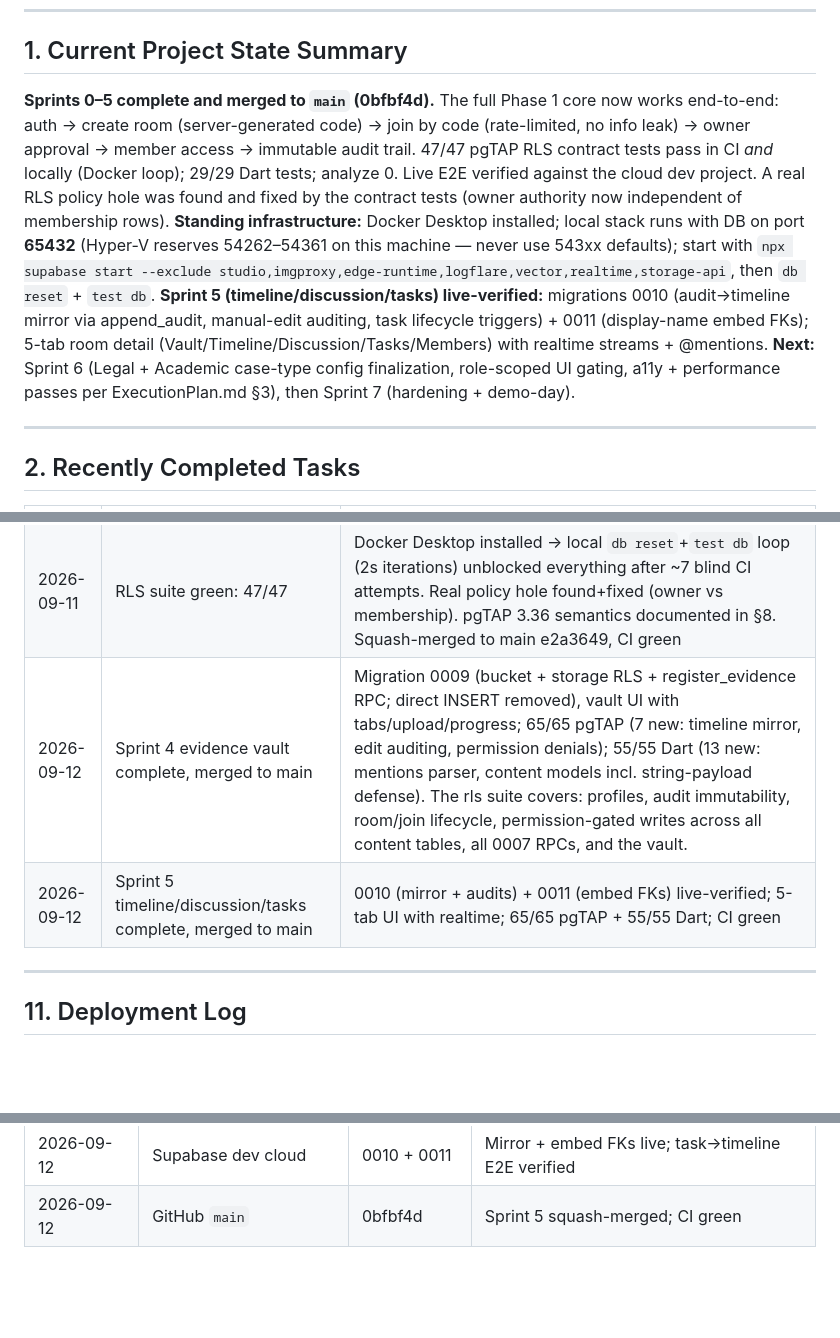
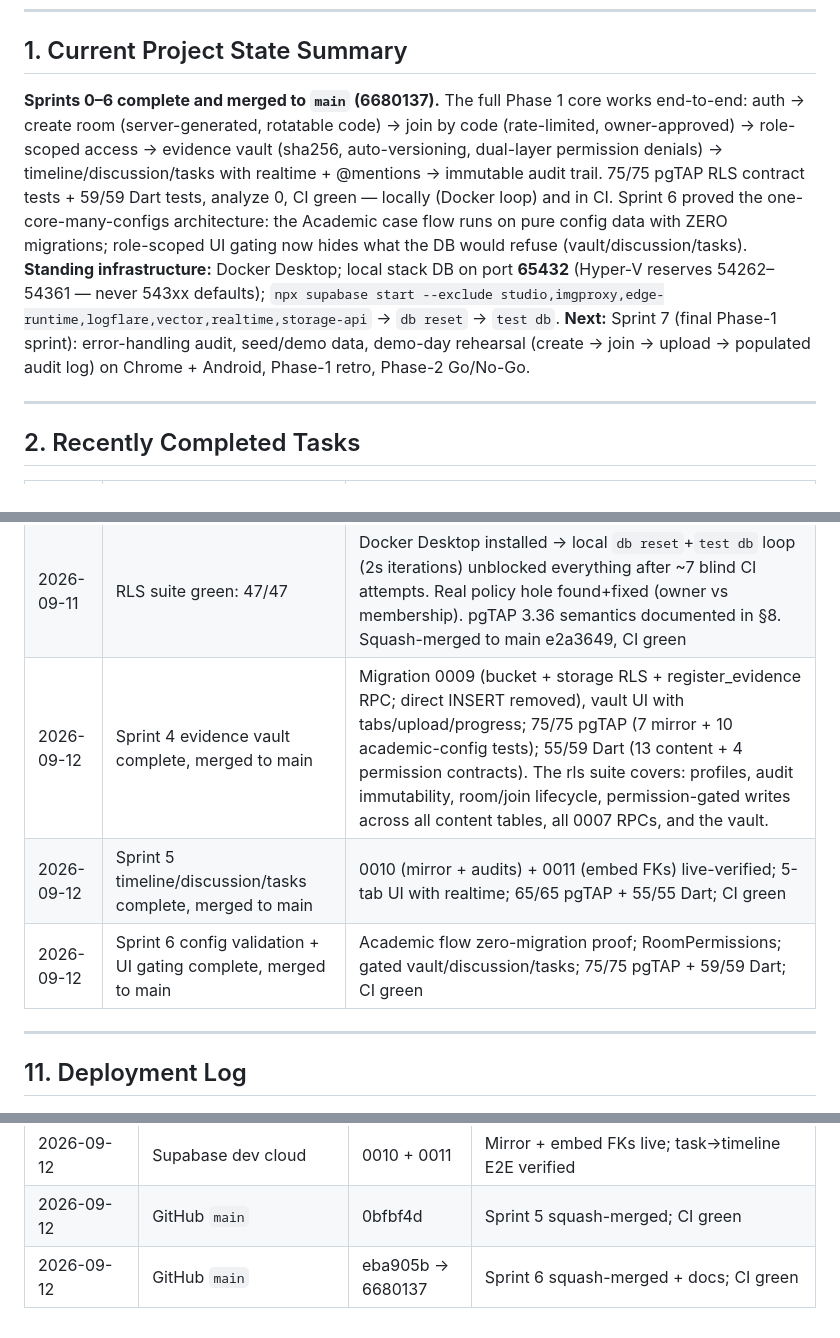
Before and after one commit to abdullahhshafique/case_thread, a Markdown page: memory.md, 3 parts joined by grey strips. Rendered like a GitHub page; blank space fills up the shorter version.

Commit message:
docs(memory): sprint 6 closeout — coherent state summary, logs, next steps

```diff
--- a/memory.md
+++ b/memory.md
@@ -7,7 +7,7 @@
 
 ## 1. Current Project State Summary
 
-**Sprints 0–5 complete and merged to `main` (0bfbf4d).** The full Phase 1 core now works end-to-end: auth → create room (server-generated code) → join by code (rate-limited, no info leak) → owner approval → member access → immutable audit trail. 47/47 pgTAP RLS contract tests pass in CI *and* locally (Docker loop); 29/29 Dart tests; analyze 0. Live E2E verified against the cloud dev project. A real RLS policy hole was found and fixed by the contract tests (owner authority now independent of membership rows). **Standing infrastructure:** Docker Desktop installed; local stack runs with DB on port **65432** (Hyper-V reserves 54262–54361 on this machine — never use 543xx defaults); start with `npx supabase start --exclude studio,imgproxy,edge-runtime,logflare,vector,realtime,storage-api`, then `db reset` + `test db`. **Sprint 5 (timeline/discussion/tasks) live-verified:** migrations 0010 (audit→timeline mirror via append_audit, manual-edit auditing, task lifecycle triggers) + 0011 (display-name embed FKs); 5-tab room detail (Vault/Timeline/Discussion/Tasks/Members) with realtime streams + @mentions. **Next:** Sprint 6 (Legal + Academic case-type config finalization, role-scoped UI gating, a11y + performance passes per ExecutionPlan.md §3), then Sprint 7 (hardening + demo-day).
+**Sprints 0–6 complete and merged to `main` (6680137).** The full Phase 1 core works end-to-end: auth → create room (server-generated, rotatable code) → join by code (rate-limited, owner-approved) → role-scoped access → evidence vault (sha256, auto-versioning, dual-layer permission denials) → timeline/discussion/tasks with realtime + @mentions → immutable audit trail. 75/75 pgTAP RLS contract tests + 59/59 Dart tests, analyze 0, CI green — locally (Docker loop) and in CI. Sprint 6 proved the one-core-many-configs architecture: the Academic case flow runs on pure config data with ZERO migrations; role-scoped UI gating now hides what the DB would refuse (vault/discussion/tasks). **Standing infrastructure:** Docker Desktop; local stack DB on port **65432** (Hyper-V reserves 54262–54361 — never 543xx defaults); `npx supabase start --exclude studio,imgproxy,edge-runtime,logflare,vector,realtime,storage-api` → `db reset` → `test db`. **Next:** Sprint 7 (final Phase-1 sprint): error-handling audit, seed/demo data, demo-day rehearsal (create → join → upload → populated audit log) on Chrome + Android, Phase-1 retro, Phase-2 Go/No-Go.
 
 ---
 
@@ -25,8 +25,9 @@
 | 2026-09-11 | Sprint 2 schema + harness built | Migrations 0002–0006 (core tables, audit immutability, Legal+Academic seeds, RLS policies, rate limiting), pgTAP suite in `supabase/tests/db/`, CI `rls-tests` gate, typed Dart models + CaseTypeRepository, profile fetch wiring; 29 tests green; branch `feature/sprint-2-schema` pushed (bb8ae90) |
 | 2026-09-11 | Sprint 3 rooms + join flow complete, merged to main | Migrations 0007–0008 (room-service RPCs, append_audit, owner-default roles, co-member profiles policy, member FK), rooms UI (list/create/join/detail), router routes; live E2E verified; 3 SQL runtime bugs fixed via E2E (pgcrypto schema-qual, OUT-param name collision, missing FK) |
 | 2026-09-11 | RLS suite green: 47/47 | Docker Desktop installed → local `db reset`+`test db` loop (2s iterations) unblocked everything after ~7 blind CI attempts. Real policy hole found+fixed (owner vs membership). pgTAP 3.36 semantics documented in §8. Squash-merged to main e2a3649, CI green |
-| 2026-09-12 | Sprint 4 evidence vault complete, merged to main | Migration 0009 (bucket + storage RLS + register_evidence RPC; direct INSERT removed), vault UI with tabs/upload/progress; 65/65 pgTAP (7 new: timeline mirror, edit auditing, permission denials); 55/55 Dart (13 new: mentions parser, content models incl. string-payload defense). The rls suite covers: profiles, audit immutability, room/join lifecycle, permission-gated writes across all content tables, all 0007 RPCs, and the vault.
+| 2026-09-12 | Sprint 4 evidence vault complete, merged to main | Migration 0009 (bucket + storage RLS + register_evidence RPC; direct INSERT removed), vault UI with tabs/upload/progress; 75/75 pgTAP (7 mirror + 10 academic-config tests); 55/59 Dart (13 content + 4 permission contracts). The rls suite covers: profiles, audit immutability, room/join lifecycle, permission-gated writes across all content tables, all 0007 RPCs, and the vault.
 | 2026-09-12 | Sprint 5 timeline/discussion/tasks complete, merged to main | 0010 (mirror + audits) + 0011 (embed FKs) live-verified; 5-tab UI with realtime; 65/65 pgTAP + 55/55 Dart; CI green |
+| 2026-09-12 | Sprint 6 config validation + UI gating complete, merged to main | Academic flow zero-migration proof; RoomPermissions; gated vault/discussion/tasks; 75/75 pgTAP + 59/59 Dart; CI green |
 
 ---
 
@@ -44,3 +45,4 @@
 | 2026-09-12 | GitHub `main` | 3699093 | Sprint 4 squash-merged; CI green on both jobs |
 | 2026-09-12 | Supabase dev cloud | 0010 + 0011 | Mirror + embed FKs live; task→timeline E2E verified |
 | 2026-09-12 | GitHub `main` | 0bfbf4d | Sprint 5 squash-merged; CI green |
+| 2026-09-12 | GitHub `main` | eba905b → 6680137 | Sprint 6 squash-merged + docs; CI green |
```
